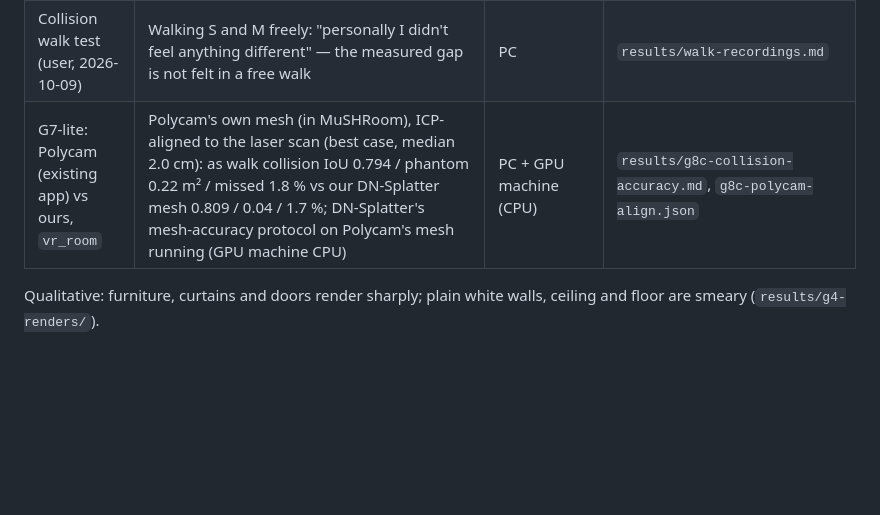
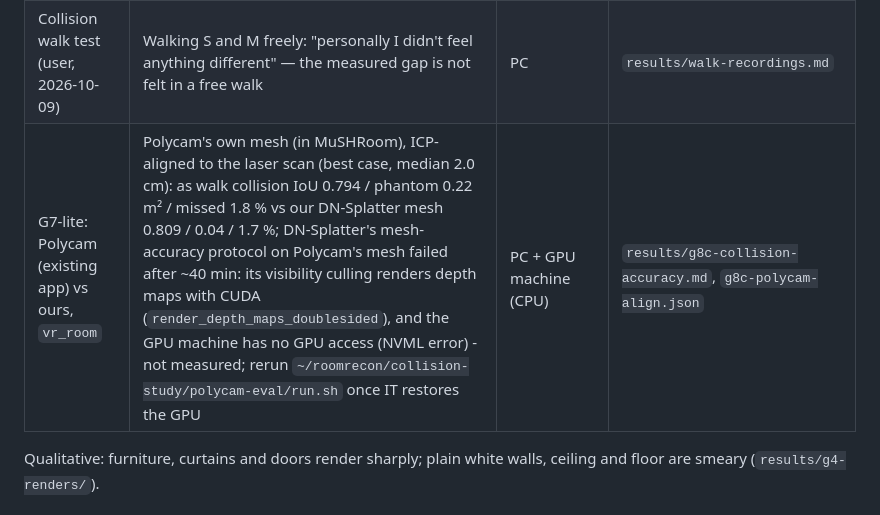
Before and after one commit to asw-beep/RoomRecon-v2, a Markdown page: docs/report-notes.md, the part around the change. Rendered like a GitHub page; blank space fills up the shorter version.

Commit message:
docs: Polycam mesh-accuracy eval needs CUDA; not measured while the GPU is down
Co-Authored-By: Claude Opus 5.5 <noreply@anthropic.com>

```diff
--- a/docs/report-notes.md
+++ b/docs/report-notes.md
@@ -49,7 +49,7 @@ Shown on one web room (MuSHRoom `vr_room`) and one own room (`sejal-cap2`).
 | G8 tracking repair on cap3 (premise failed) | Repair tool works (registration accepted the first sweep: fit 0.87, turn -0.9 deg, tilt 0.6 deg), but cap3's two sweeps were already aligned: first-sweep depth within 2.4 cm of the main sweep before repair with Polycam's corrected poses, and 2.7 cm with ARKit's original poses (main sweep vs itself 1.9 cm). ARKit relocalised; only the 7 transition frames (118-124) carry the 2 m jumps. C1 "metres before" premise false; C3 added surface 4.7 % (< 5 %) | GPU machine (CPU) | `results/g8b-cap3-repair.json`, ledger |
 | G8 collision accuracy (`vr_room`, vs laser scan) | Walkable IoU / phantom / missed walls / offset p95: splat (default) 0.577 / 0.00 m² / 17.8 % / 20 cm; DN-Splatter mesh 0.809 / 0.04 m² / 1.7 % / 10 cm; phone LiDAR 0.059 / 4.27 m² / 47 % / 41 cm. Mesh vs splat: P1, P3, P4 pass, P2 fails by 0.04 m² → the pre-agreed all-four rule is not met. The default splat collision leaks out of the room (walkable 11.3 vs 6.5 m²) | PC + GPU machine (CPU) | `results/g8c-collision-accuracy.md` |
 | Collision walk test (user, 2026-10-09) | Walking S and M freely: "personally I didn't feel anything different" — the measured gap is not felt in a free walk | PC | `results/walk-recordings.md` |
-| G7-lite: Polycam (existing app) vs ours, `vr_room` | Polycam's own mesh (in MuSHRoom), ICP-aligned to the laser scan (best case, median 2.0 cm): as walk collision IoU 0.794 / phantom 0.22 m² / missed 1.8 % vs our DN-Splatter mesh 0.809 / 0.04 / 1.7 %; DN-Splatter's mesh-accuracy protocol on Polycam's mesh running (GPU machine CPU) | PC + GPU machine (CPU) | `results/g8c-collision-accuracy.md`, `g8c-polycam-align.json` |
+| G7-lite: Polycam (existing app) vs ours, `vr_room` | Polycam's own mesh (in MuSHRoom), ICP-aligned to the laser scan (best case, median 2.0 cm): as walk collision IoU 0.794 / phantom 0.22 m² / missed 1.8 % vs our DN-Splatter mesh 0.809 / 0.04 / 1.7 %; DN-Splatter's mesh-accuracy protocol on Polycam's mesh failed after ~40 min: its visibility culling renders depth maps with CUDA (`render_depth_maps_doublesided`), and the GPU machine has no GPU access (NVML error) - not measured; rerun `~/roomrecon/collision-study/polycam-eval/run.sh` once IT restores the GPU | PC + GPU machine (CPU) | `results/g8c-collision-accuracy.md`, `g8c-polycam-align.json` |
 
 Qualitative: furniture, curtains and doors render sharply; plain white walls, ceiling and floor
 are smeary (`results/g4-renders/`).
```
